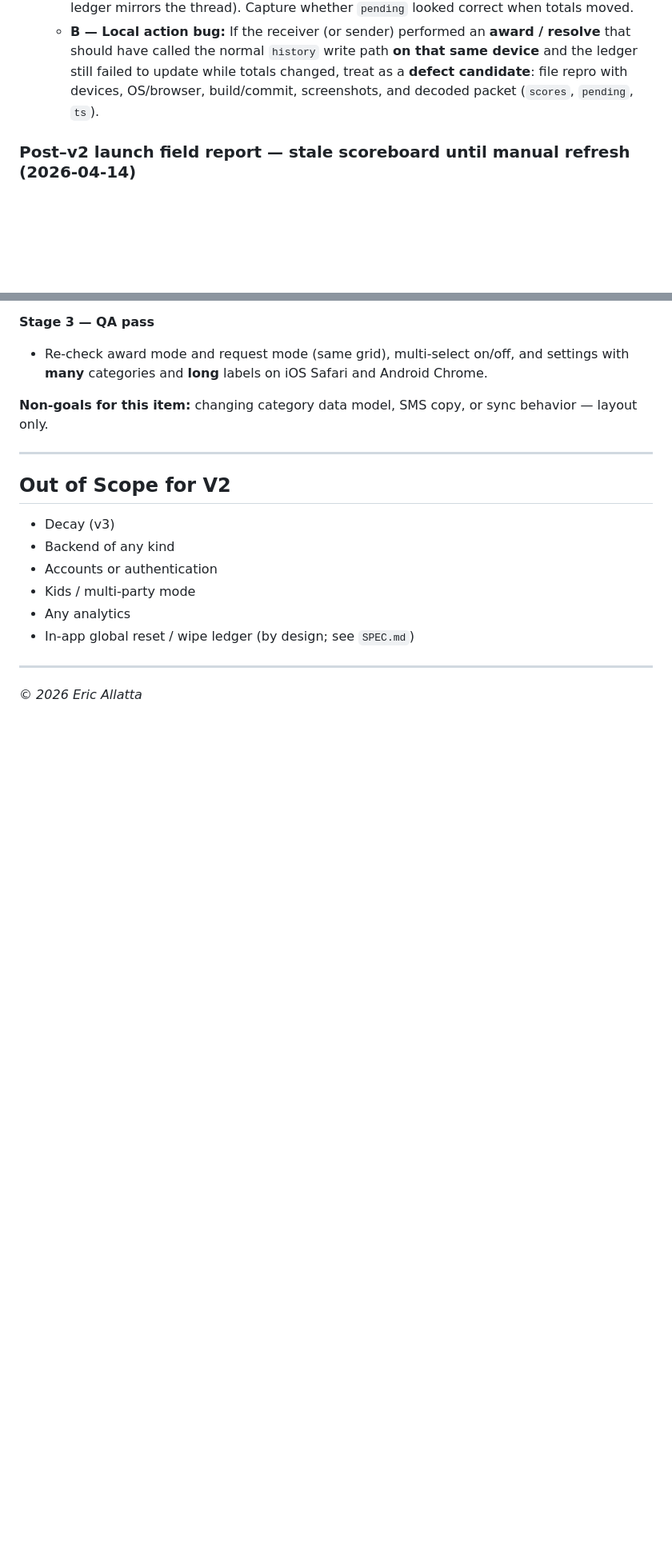
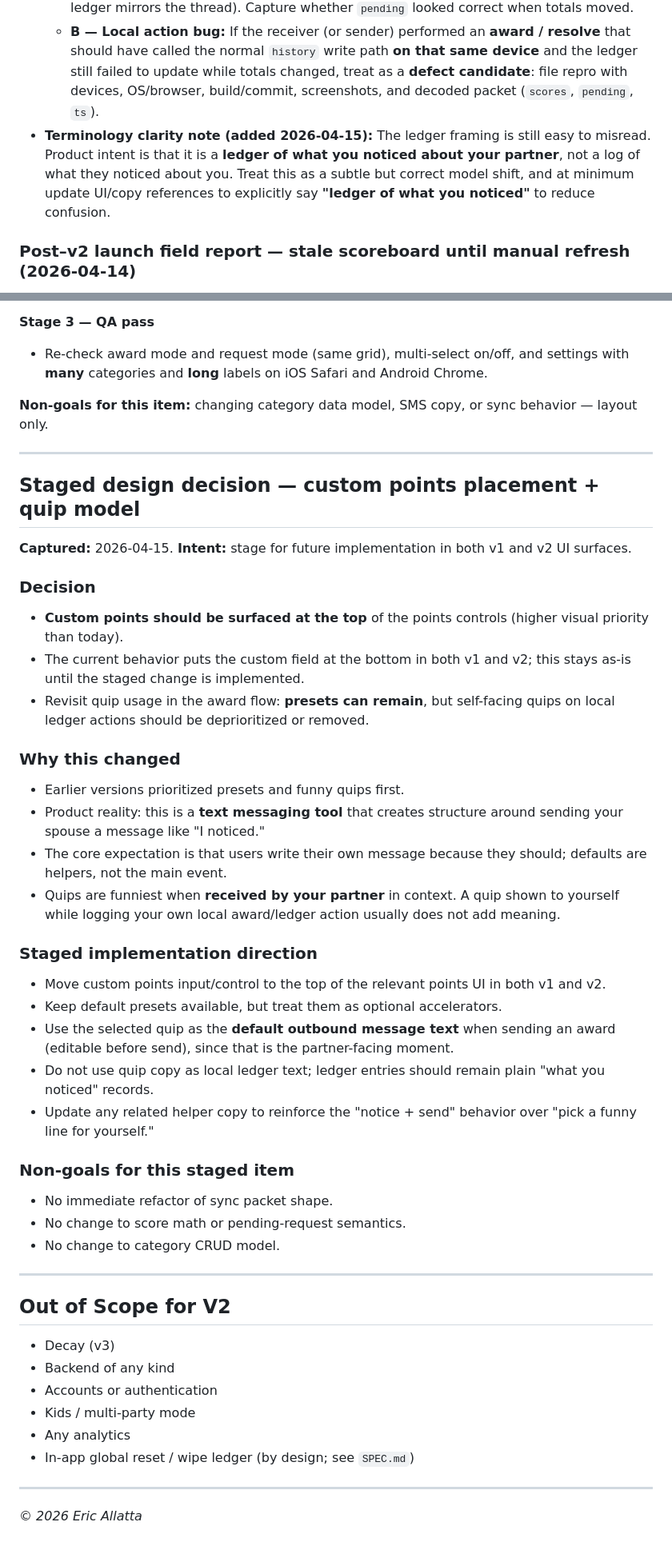
Before and after one commit to MrAllatta/spouse-points, a Markdown page: BUILD-v2.md, 2 parts joined by grey strips. Shown at 80% size. GitHub-like rendering; blank space fills up the shorter version.

Commit message:
clarifying ledger

```diff
--- a/BUILD-v2.md
+++ b/BUILD-v2.md
@@ -488,6 +488,7 @@ If any box fails, treat it as a blocker and fix copy/flow before expanding the t
 - **Next tests (pick the branch that matches what actually happened):**
   - **A — Link-only receiver:** If the only action was “open partner’s `#state=` link,” decide whether the gap is **expected by design** vs a **UX / copy** problem (people assume the ledger mirrors the thread). Capture whether `pending` looked correct when totals moved.
   - **B — Local action bug:** If the receiver (or sender) performed an **award / resolve** that should have called the normal `history` write path **on that same device** and the ledger still failed to update while totals changed, treat as a **defect candidate**: file repro with devices, OS/browser, build/commit, screenshots, and decoded packet (`scores`, `pending`, `ts`).
+- **Terminology clarity note (added 2026-04-15):** The ledger framing is still easy to misread. Product intent is that it is a **ledger of what you noticed about your partner**, not a log of what they noticed about you. Treat this as a subtle but correct model shift, and at minimum update UI/copy references to explicitly say **"ledger of what you noticed"** to reduce confusion.
 
 ### Post–v2 launch field report — stale scoreboard until manual refresh (2026-04-14)
 
@@ -684,6 +685,39 @@ Product-wise, that wastes horizontal space: two modest columns with the current
 
 ---
 
+## Staged design decision — custom points placement + quip model
+
+**Captured:** 2026-04-15. **Intent:** stage for future implementation in both v1 and v2 UI surfaces.
+
+### Decision
+
+- **Custom points should be surfaced at the top** of the points controls (higher visual priority than today).
+- The current behavior puts the custom field at the bottom in both v1 and v2; this stays as-is until the staged change is implemented.
+- Revisit quip usage in the award flow: **presets can remain**, but self-facing quips on local ledger actions should be deprioritized or removed.
+
+### Why this changed
+
+- Earlier versions prioritized presets and funny quips first.
+- Product reality: this is a **text messaging tool** that creates structure around sending your spouse a message like "I noticed."
+- The core expectation is that users write their own message because they should; defaults are helpers, not the main event.
+- Quips are funniest when **received by your partner** in context. A quip shown to yourself while logging your own local award/ledger action usually does not add meaning.
+
+### Staged implementation direction
+
+- Move custom points input/control to the top of the relevant points UI in both v1 and v2.
+- Keep default presets available, but treat them as optional accelerators.
+- Use the selected quip as the **default outbound message text** when sending an award (editable before send), since that is the partner-facing moment.
+- Do not use quip copy as local ledger text; ledger entries should remain plain "what you noticed" records.
+- Update any related helper copy to reinforce the "notice + send" behavior over "pick a funny line for yourself."
+
+### Non-goals for this staged item
+
+- No immediate refactor of sync packet shape.
+- No change to score math or pending-request semantics.
+- No change to category CRUD model.
+
+---
+
 ## Out of Scope for V2
 
 - Decay (v3)
```
